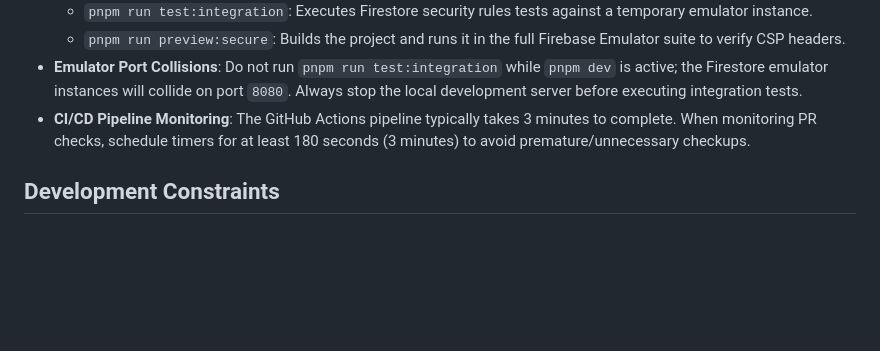
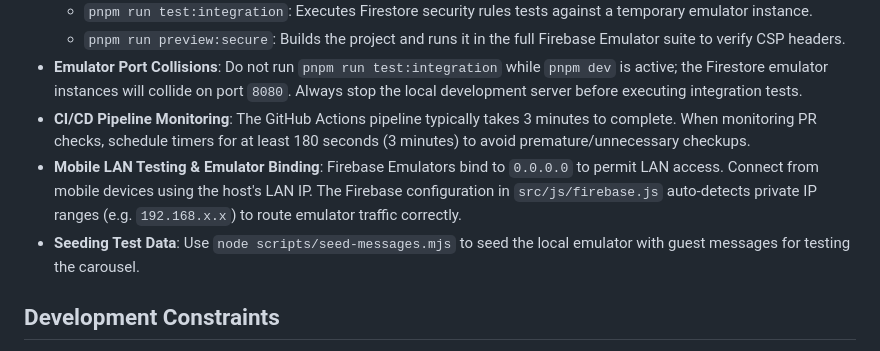
Before and after one commit to marcelosbar/wedding-site, a Markdown page: AGENTS.md, the part around the change. Drawn GitHub-style; blank space fills up the shorter version.

```diff
--- a/AGENTS.md
+++ b/AGENTS.md
@@ -13,6 +13,9 @@ This is a wedding website for Lorena and Marcelo featuring an external RSVP link
   - `pnpm run preview:secure`: Builds the project and runs it in the full Firebase Emulator suite to verify CSP headers.
 - **Emulator Port Collisions**: Do not run `pnpm run test:integration` while `pnpm dev` is active; the Firestore emulator instances will collide on port `8080`. Always stop the local development server before executing integration tests.
 - **CI/CD Pipeline Monitoring**: The GitHub Actions pipeline typically takes 3 minutes to complete. When monitoring PR checks, schedule timers for at least 180 seconds (3 minutes) to avoid premature/unnecessary checkups.
+- **Mobile LAN Testing & Emulator Binding**: Firebase Emulators bind to `0.0.0.0` to permit LAN access. Connect from mobile devices using the host's LAN IP. The Firebase configuration in `src/js/firebase.js` auto-detects private IP ranges (e.g. `192.168.x.x`) to route emulator traffic correctly.
+- **Seeding Test Data**: Use `node scripts/seed-messages.mjs` to seed the local emulator with guest messages for testing the carousel.
+
 
 
 ## Development Constraints
```
Also changed, not shown: README.md (+13 -0 lines).
